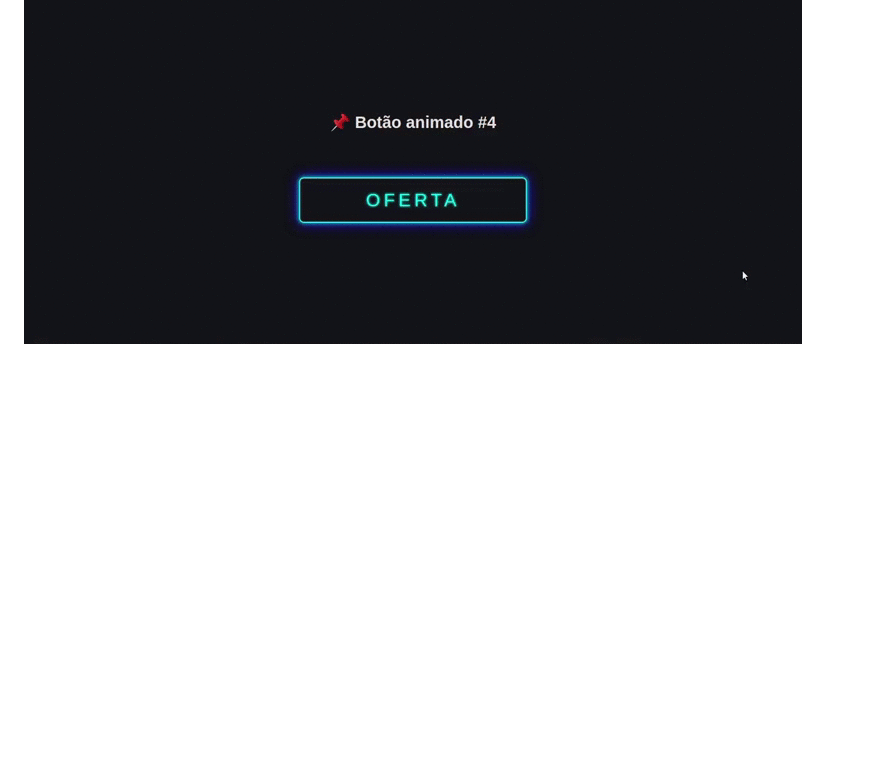
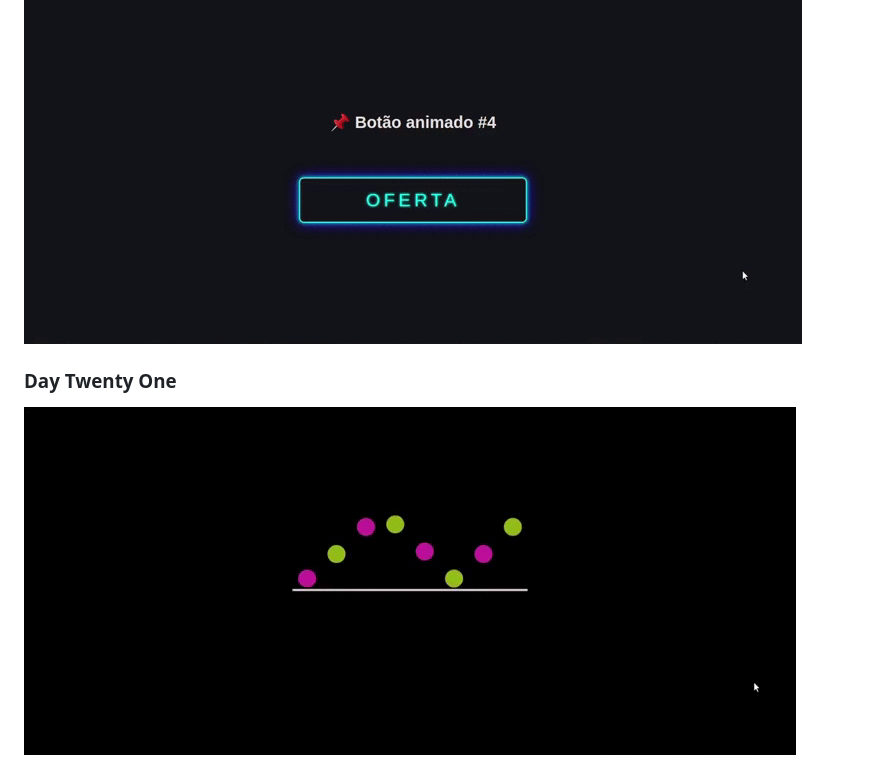
Before and after one commit to MinyMiranda/css_challenge, a Markdown page: readme.md, the part around the change. GitHub-like rendering; pictures changed too: images/day-twenty-one.gif (added); blank space fills up the shorter version.

Commit message:
day twenty one

```diff
--- a/readme.md
+++ b/readme.md
@@ -59,3 +59,6 @@
 
 ### Day Twenty
 ![animated button](images/day-twenty.gif)
+
+### Day Twenty One
+![bouncing spheres](images/day-twenty-one.gif)
```
Also changed, not shown: 2 other files.
